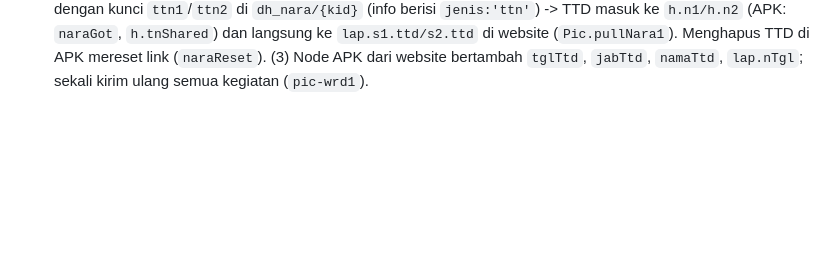
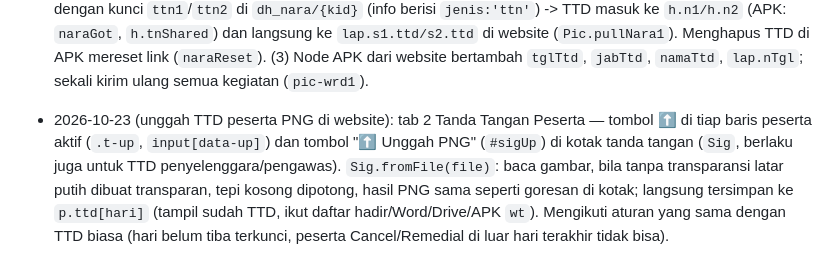
Before and after one commit to K3-bidangkebakaran/ruangk3, a Markdown page: CLAUDE.md, the part around the change. Drawn GitHub-style; blank space fills up the shorter version.

Commit message:
Website Daftar Hadir: unggah tanda tangan peserta berformat PNG (langsung tampil sudah TTD)
Co-Authored-By: Claude Sonnet 5.5 <noreply@anthropic.com>
Claude-Session: https://claude.ai/code/session_016qqY9aarWh6D2w7dg4gwjX

```diff
--- a/CLAUDE.md
+++ b/CLAUDE.md
@@ -95,3 +95,4 @@ Hapus bagian ini setelah APK selesai dan assetlinks.json terpasang.
 - 2026-10-22 (APK v39: unggah galeri + pratinjau foto): foto peserta (tiap slot) & Dokumentasi Harian punya tombol **⬆ Unggah** (`uploadFoto`, `<input type=file data-up>`; harian boleh banyak berkas). Hasil diproses `prosesFoto(..., up=true)`: watermark nama/kegiatan/tempat + "Foto diunggah dari galeri HP" + tanggal berkas (`lastModified`), tanpa koordinat; rasio sama seperti kamera (landscape 16:9, harian portrait 3:2). Pratinjau: ketuk foto → layar penuh (`pvOpen/pvShow`, geser/zoom, `data-pv`); foto dari akun PIC lain diambil lewat `PicFB.mediaOne` (dh_media/{kid}/f_/f2_{pid}); foto yang hanya ada di website tidak bisa ditampilkan. `UPL` menahan render ulang saat pemilih berkas terbuka.
 - 2026-10-22 (APK v40: Pratinjau Laporan): layar baru `P.screen='lap'` (tile "Pratinjau Laporan" di menu kegiatan & layar alat) memakai `lapCek(kid)` + `lapHtml`: cek kelengkapan semua bagian laporan — Daftar Hadir (TTD per peserta per hari; per alat/kelas untuk PAPA & B3), Dokumentasi Peserta (1/2 foto), Dokumentasi Harian (materi + >=1 foto), Absensi Narasumber (nama & TTD; B3 per program), Nilai & Kelulusan (`nilaiLengkap`), Penandatangan Daftar Nilai (kota, nama, TTD s1/s2), TTD PIC. Isian dari website & akun PIC lain ikut dihitung (overlay `ovBuild` kini juga membawa `nrT` TTD narasumber, `n1/n2` TTD penandatangan, `hf` id foto harian; helper `nrTtd/nTtd/hfN`). Persen = rata-rata kelengkapan bagian (100% hanya bila semua lengkap). Tombol Lengkapi/Buka (`lapgo`) loncat ke layar terkait (`P.from='lap'` → tombol kembali ke pratinjau). Tile nilai & narasumber di menu memakai hitungan yang sama.
 - 2026-10-23 (APK v41: Pratinjau Word + link TTD Daftar Nilai): (1) layar `P.screen='wrd'` (`wrdHtml`, `wDh/wDk/wNl/wLn/wHr/wNr`) menampilkan tiruan berkas Word (kop `pic/img/kop-head.png` & `kop-foot.png`, tabel, warna Cancel/Remedial, blok tanda tangan) untuk Daftar Hadir, Dokumentasi Peserta, Daftar Nilai, Lulus/Tidak Lulus, Dokumentasi Harian, Absensi Narasumber; per alat/program untuk PAPA/B3; skala pas layar (`wrdFit`, CSS `zoom`). TTD/foto dari website/PIC lain hanya tampil sebagai ✔. (2) Link TTD Daftar Nilai: PIC membagikan link penandatangan 1 (Pengawas) / 2 (Ahli K3) dari layar `ttn`; memakai halaman `/narasumber/` dengan kunci `ttn1`/`ttn2` di `dh_nara/{kid}` (info berisi `jenis:'ttn'`) -> TTD masuk ke `h.n1/h.n2` (APK: `naraGot`, `h.tnShared`) dan langsung ke `lap.s1.ttd/s2.ttd` di website (`Pic.pullNara1`). Menghapus TTD di APK mereset link (`naraReset`). (3) Node APK dari website bertambah `tglTtd`, `jabTtd`, `namaTtd`, `lap.nTgl`; sekali kirim ulang semua kegiatan (`pic-wrd1`).
+- 2026-10-23 (unggah TTD peserta PNG di website): tab 2 Tanda Tangan Peserta — tombol ⬆ di tiap baris peserta aktif (`.t-up`, `input[data-up]`) dan tombol "⬆ Unggah PNG" (`#sigUp`) di kotak tanda tangan (`Sig`, berlaku juga untuk TTD penyelenggara/pengawas). `Sig.fromFile(file)`: baca gambar, bila tanpa transparansi latar putih dibuat transparan, tepi kosong dipotong, hasil PNG sama seperti goresan di kotak; langsung tersimpan ke `p.ttd[hari]` (tampil sudah TTD, ikut daftar hadir/Word/Drive/APK `wt`). Mengikuti aturan yang sama dengan TTD biasa (hari belum tiba terkunci, peserta Cancel/Remedial di luar hari terakhir tidak bisa).
```
